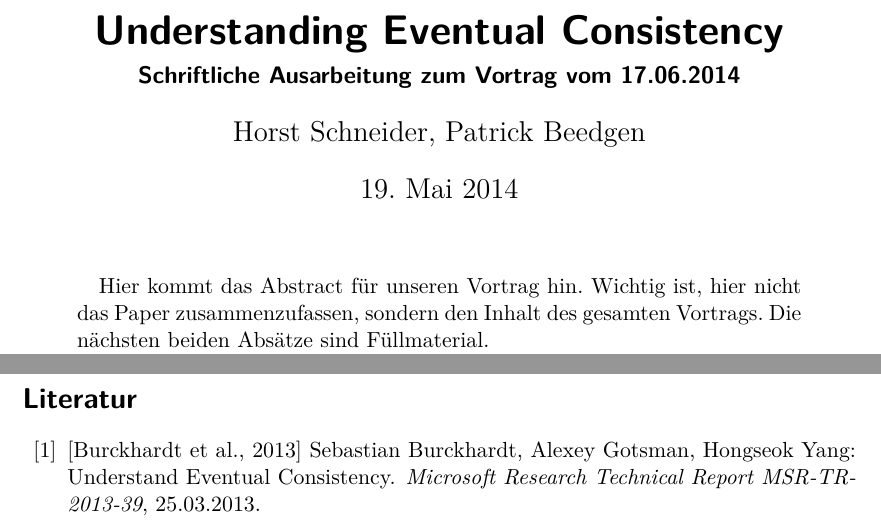
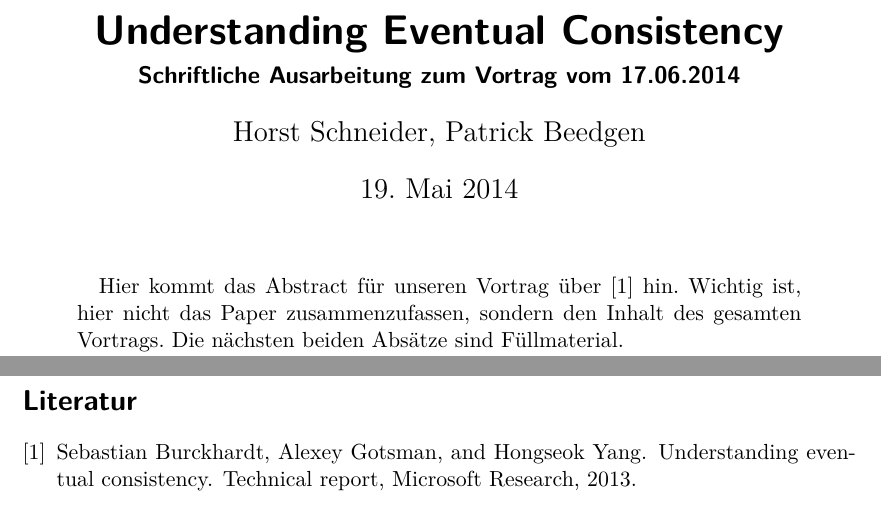
Before and after one commit to suspectpart/msi_ss14, a LaTeX paper (summary.tex, which reads literatur.bib): two parts of pages 1 and 2 of 2, joined at a grey line, cut so that both start at the same text. Compiled offline with pdfLaTeX.

Commit message:
bibtex literatur datenbank file hinzugefügt, um die literatur unabhängig pflegen zu können

```diff
--- /dev/null
+++ b/literatur.bib
@@ -0,0 +4,3 @@
+year    = {2013},
+institution = {Microsoft Research}
+}
--- a/summary.tex
+++ b/summary.tex
@@ -4,6 +4,7 @@
 \usepackage[T1]{fontenc}
 \usepackage{lmodern}
 \usepackage[ngerman]{babel}
+\usepackage{natbib}
 
 \title{Understanding Eventual Consistency}
 \subtitle{Schriftliche Ausarbeitung zum Vortrag vom 17.06.2014}
@@ -14,8 +15,7 @@
 \maketitle
 
 \begin{abstract}
-
-Hier kommt das Abstract für unseren Vortrag hin. Wichtig ist, hier nicht das Paper zusammenzufassen, sondern den Inhalt des gesamten Vortrags. Die nächsten beiden Absätze sind Füllmaterial.
+Hier kommt das Abstract für unseren Vortrag über \cite{burckhardt2013} hin. Wichtig ist, hier nicht das Paper zusammenzufassen, sondern den Inhalt des gesamten Vortrags. Die nächsten beiden Absätze sind Füllmaterial.
 
 Modern geo-replicated databases underlying large-scale Internet services guarantee immediate availability and tolerate network partitions at the expense of providing only weak forms of consistency, commonly dubbed eventual consistency. At the moment there is a lot of confusion about the semantics of eventual consistency, as different systems implement it with different sets of features and in subtly different forms, stated either informally or using disparate and low-level formalisms.
 
@@ -24,10 +24,3 @@ We address this problem by proposing a framework for formal and declarative spec
 
 \pagebreak
 
-%% besser: Bibtex verwenden.
-\begin{thebibliography}{10}
-
-\bibitem{Burckhardt2013}[Burckhardt et al., 2013]
-Sebastian Burckhardt, Alexey Gotsman, Hongseok Yang:
-\newblock Understand Eventual Consistency.
-\newblock \emph{Microsoft Research Technical Report MSR-TR-2013-39}, 25.03.2013.
```
Also changed, not shown: summary.pdf, literatur.bib (3 more changed lines), summary.tex (4 more changed lines).
